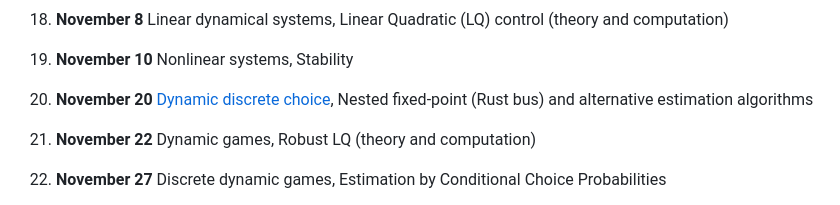
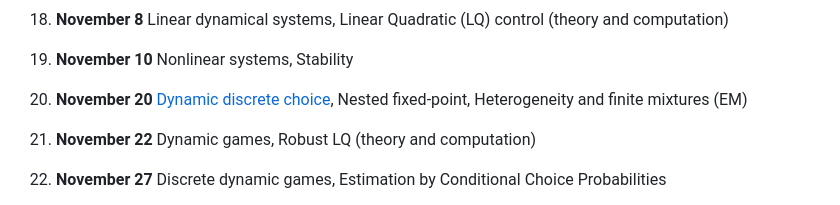
Before and after one commit to ubcecon/ECON622, a Markdown page: README.md, the part around the change. Rendered like a GitHub page.

```diff
--- a/README.md
+++ b/README.md
@@ -99,7 +99,7 @@ See [problemsets.md](problemsets.md).
 17.  **November 6** GUEST LECTURE [GEOFF PLEISS](https://geoffpleiss.com/) FROM UBC STATS
 18. **November 8** Linear dynamical systems, Linear Quadratic (LQ) control (theory and computation)
 19. **November 10** Nonlinear systems, Stability
-20. **November 20** [Dynamic discrete choice](https://github.com/UBCECON567/DynamicDiscreteChoice.jl), Nested fixed-point (Rust bus) and alternative estimation algorithms
+20. **November 20** [Dynamic discrete choice](https://github.com/UBCECON567/DynamicDiscreteChoice.jl), Nested fixed-point, Heterogeneity and finite mixtures (EM)
 21. **November 22** Dynamic games, Robust LQ (theory and computation)
 22. **November 27** Discrete dynamic games, Estimation by Conditional Choice Probabilities
 23. **November 29** Networks I - Graph theory, Graph spectrum, Network games
```
